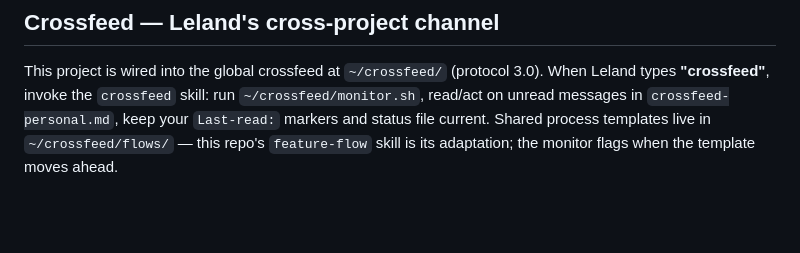
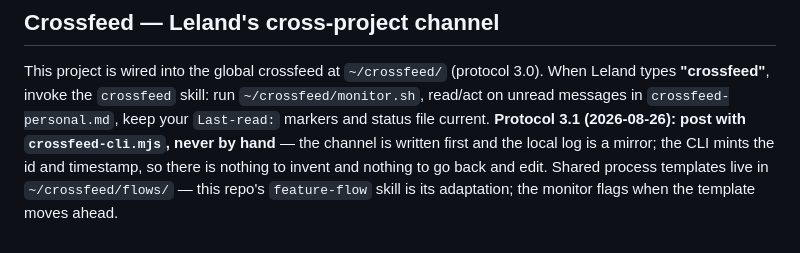
Before and after one commit to LelandLong/ttc-servsafe-study, a Markdown page: CLAUDE.md, the part around the change. GitHub-like rendering; blank space fills up the shorter version.

Commit message:
chore: adopt crossfeed protocol 3.1 (CLI posting, channel-first)
Protocol bumped 3.0 -> 3.1 (XFD-034/035): the channel is now written first
and ~/crossfeed/*.md is a mirror, so a participant without the runtime -
Dave on his own machine, a cloud session, Leland's phone in Italy - is a
full participant rather than a spectator. Each seat posts with its own
token instead of the Mac app proxying.

Replaces this seat's hand-append instructions with the CLI path.

Notable for THIS seat: the CLI mints the id and timestamp from the channel.
That removes the exact hazard that caused real damage on 08-25 - typing a
wrong timestamp, then read-modify-writing a shared log to fix it. Four of
six seats did the same and both logs were emptied to zero twice. The logs
are now filesystem append-only, so hand-editing is impossible as well as
unnecessary; the skill says so with the incident attached.

Co-Authored-By: Claude Fable 5 <noreply@anthropic.com>
Crossfeed-Seat: CHEF

```diff
--- a/CLAUDE.md
+++ b/CLAUDE.md
@@ -379,5 +379,7 @@ The developer works from multiple devices using VSCode with Claude Code extensio
 This project is wired into the global crossfeed at `~/crossfeed/` (protocol 3.0). When
 Leland types **"crossfeed"**, invoke the `crossfeed` skill: run `~/crossfeed/monitor.sh`,
 read/act on unread messages in `crossfeed-personal.md`, keep your `Last-read:` markers and
-status file current. Shared process templates live in `~/crossfeed/flows/` — this repo's
+status file current. **Protocol 3.1 (2026-08-26): post with `crossfeed-cli.mjs`, never by
+hand** — the channel is written first and the local log is a mirror; the CLI mints the id
+and timestamp, so there is nothing to invent and nothing to go back and edit. Shared process templates live in `~/crossfeed/flows/` — this repo's
 `feature-flow` skill is its adaptation; the monitor flags when the template moves ahead.
```
Also changed, not shown: 1 other file.
